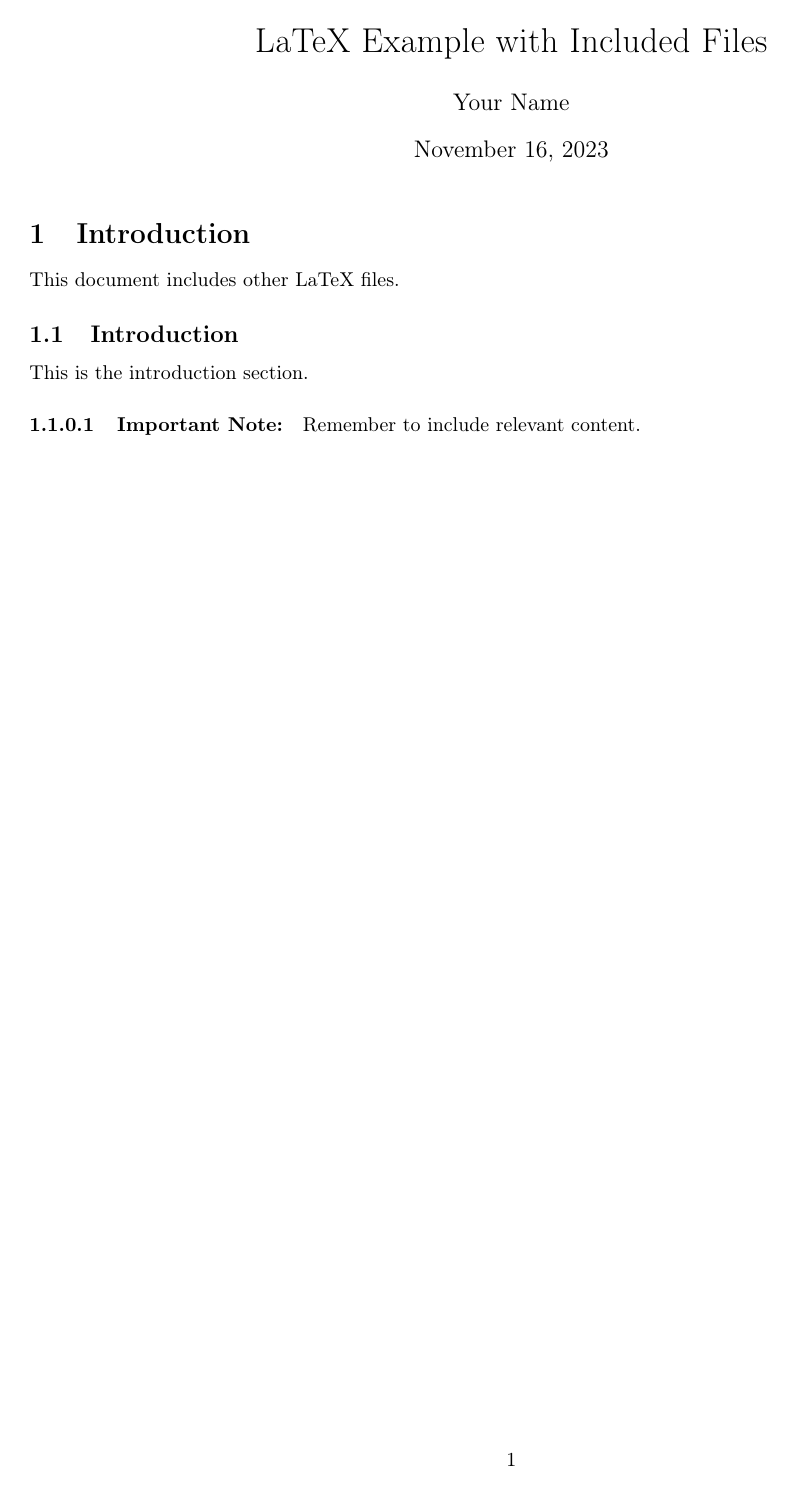
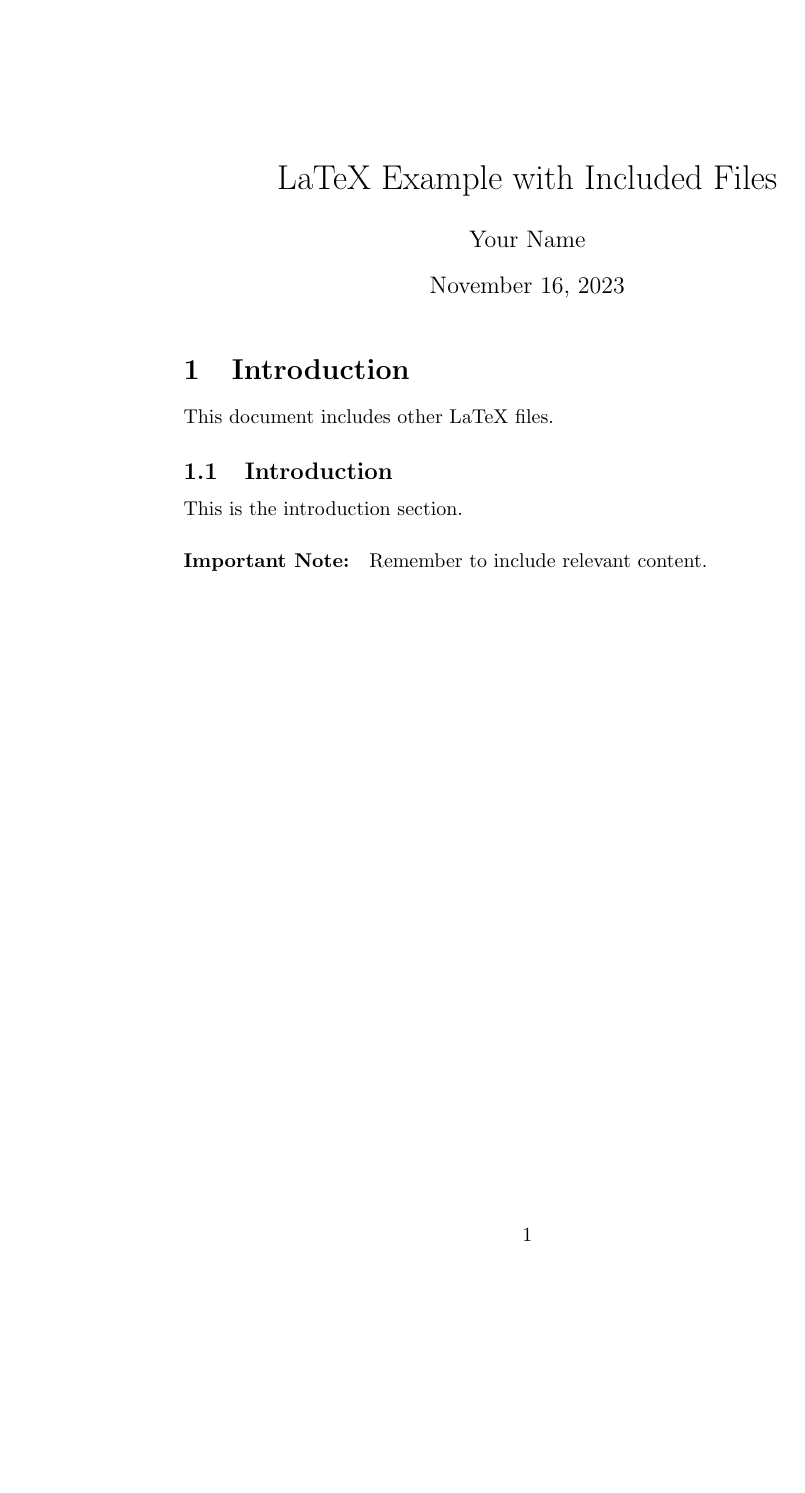
Before and after one commit to rossonlorenzo/test, a LaTeX document (main.tex): the whole page. Compiled offline with pdfLaTeX.

Commit message:
Update main.tex

```diff
--- a/main.tex
+++ b/main.tex
@@ -1,4 +1,3 @@
-\input{config.tex}
 \documentclass{article}
 
 \begin{document}
```
